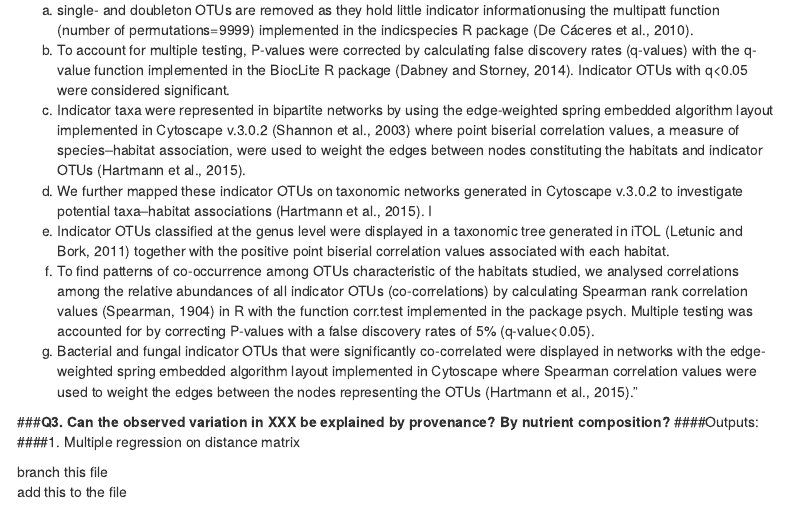
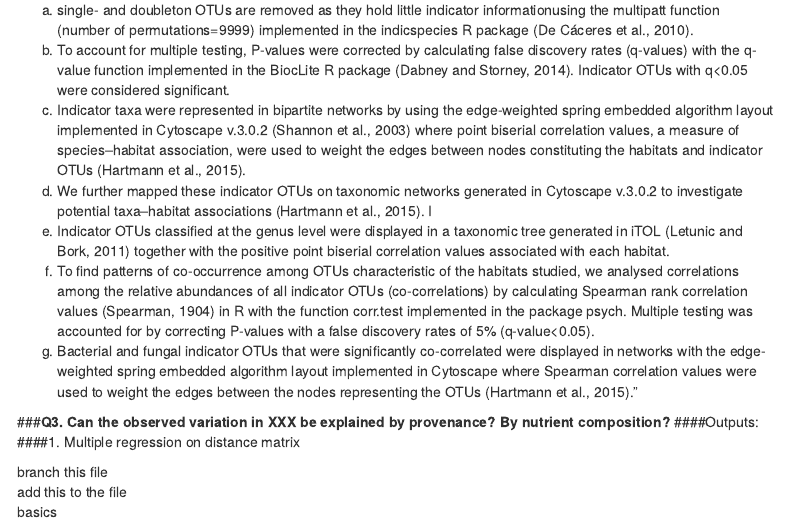
Before and after one commit to mmaltz/DustMS_Rmarkdown, an R Markdown document (dustms.Rmd): the page in a window 1100 px wide, from 620 px down. Rendered offline with R 4.5, knitr and Pandoc, with nearby package versions; menus at the side of the page are left out.

Commit message:
basic
in out

```diff
--- a/dustms.Rmd
+++ b/dustms.Rmd
@@ -48,3 +48,4 @@ This procedure identifies OTUs as indicator species independently from their abu
 
 branch this file
 add this to the file
+basics
```
